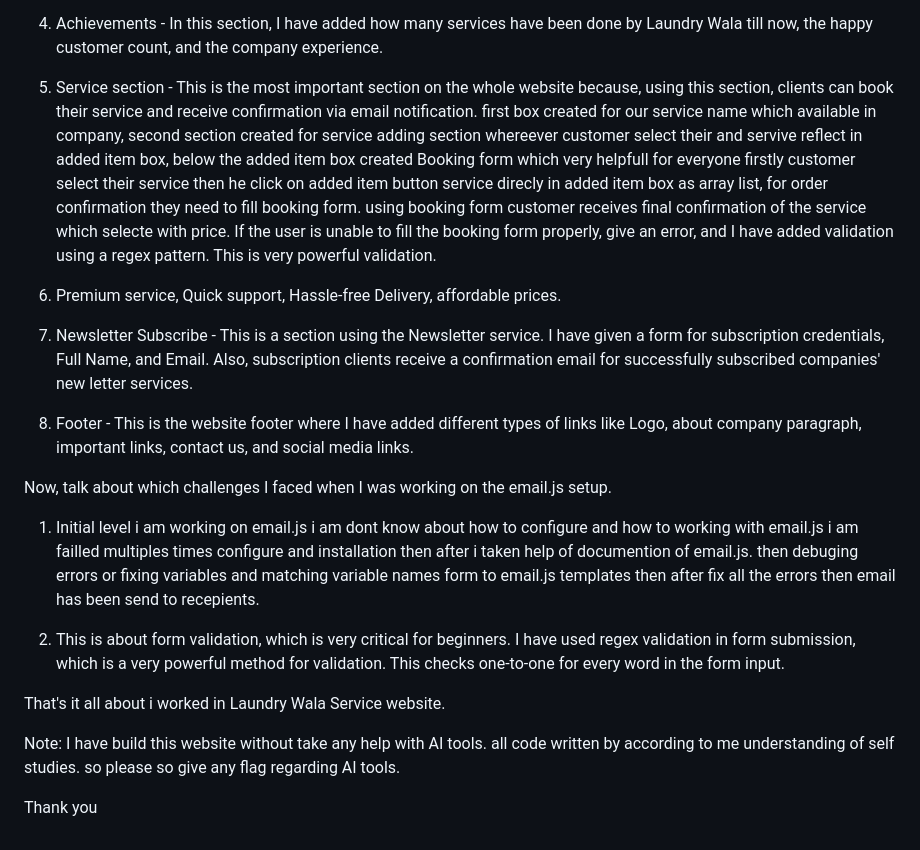
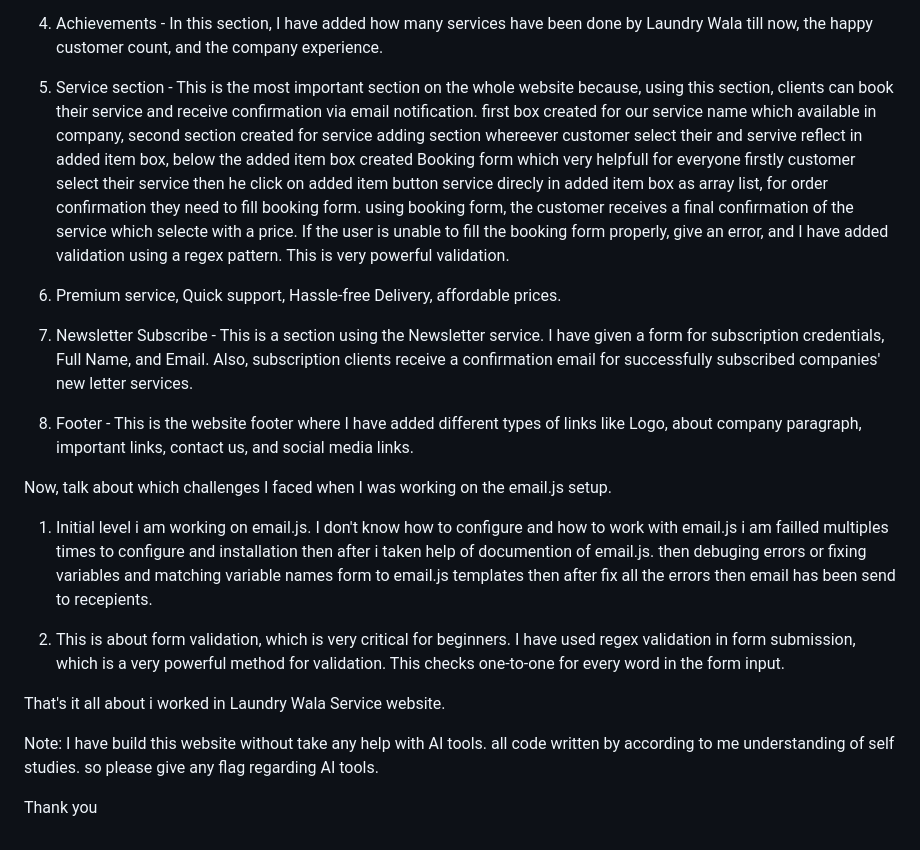
Before and after one commit to suthar-bhavesh/Laundry-Wallah-01, a Markdown page: README.md, the part around the change. Rendered like a GitHub page.

Commit message:
Fix typos and improve clarity in README.md

```diff
--- a/README.md
+++ b/README.md
@@ -9,7 +9,7 @@ Laundry Wala Service Website instructions....
 
 4. Achievements - In this section, I have added how many services have been done by Laundry Wala till now, the happy customer count, and the company experience.
 
-5. Service section - This is the most important section on the whole website because, using this section, clients can book their service and receive confirmation via email notification. first box created for our service name which available in company, second section created for service adding section whereever customer select their and servive reflect in added item box, below the added item box created Booking form which very helpfull for everyone firstly customer select their service then he click on added item button service direcly in added item box as array list, for order confirmation they need to fill booking form. using booking form customer receives final confirmation of the service which selecte with price. If the user is unable to fill the booking form properly, give an error, and I have added validation using a regex pattern. This is very powerful validation.
+5. Service section - This is the most important section on the whole website because, using this section, clients can book their service and receive confirmation via email notification. first box created for our service name which available in company, second section created for service adding section whereever customer select their and servive reflect in added item box, below the added item box created Booking form which very helpfull for everyone firstly customer select their service then he click on added item button service direcly in added item box as array list, for order confirmation they need to fill booking form. using booking form, the customer receives a final confirmation of the service which selecte with a price. If the user is unable to fill the booking form properly, give an error, and I have added validation using a regex pattern. This is very powerful validation.
 
 6. Premium service, Quick support, Hassle-free Delivery, affordable prices.
 
@@ -20,7 +20,7 @@ Laundry Wala Service Website instructions....
 
 Now, talk about which challenges I faced when I was working on the email.js setup.
 
-1. Initial level i am working on email.js i am dont know about how to configure and how to working with email.js i am failled multiples times configure and installation then after i taken help of documention of email.js. then debuging errors or fixing variables and matching variable names form to email.js templates then after fix all the errors then email has been send to recepients.
+1. Initial level i am working on email.js. I don't know how to configure and how to work with email.js i am failled multiples times to configure and installation then after i taken help of documention of email.js. then debuging errors or fixing variables and matching variable names form to email.js templates then after fix all the errors then email has been send to recepients.
 
 2. This is about form validation, which is very critical for beginners. I have used regex validation in form submission, which is a very powerful method for validation. This checks one-to-one for every word in the form input.
 
@@ -28,6 +28,6 @@ Now, talk about which challenges I faced when I was working on the email.js setu
 
 That's it all about i worked in Laundry Wala Service website.
 
-Note: I have build this website without take any help with AI tools. all code written by according to me understanding of self studies. so please so give any flag regarding AI tools.
+Note: I have build this website without take any help with AI tools. all code written by according to me understanding of self studies. so please give any flag regarding AI tools.
 
 Thank you
```
